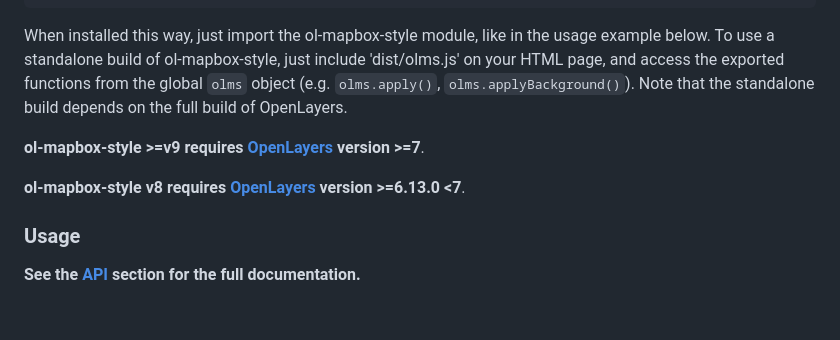
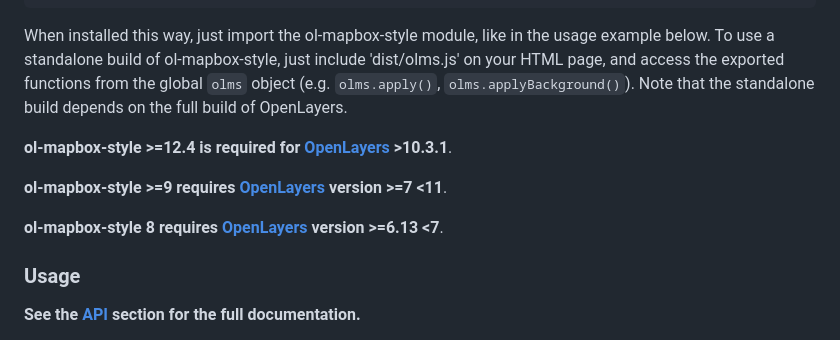
Before and after one commit to openlayers/ol-mapbox-style, a Markdown page: README.md, the part around the change. Rendered like a GitHub page; blank space fills up the shorter version.

Commit message:
Update version notes

```diff
--- a/README.md
+++ b/README.md
@@ -14,9 +14,11 @@ To use the library in an application with an npm based dev environment, install
 
 When installed this way, just import the ol-mapbox-style module, like in the usage example below. To use a standalone build of ol-mapbox-style, just include 'dist/olms.js' on your HTML page, and access the exported functions from the global `olms` object (e.g. `olms.apply()`, `olms.applyBackground()`). Note that the standalone build depends on the full build of OpenLayers.
 
-**ol-mapbox-style >=v9 requires [OpenLayers](https://npmjs.com/package/ol) version >=7**.
+**ol-mapbox-style >=12.4 is required for [OpenLayers](https://npmjs.com/package/ol) >10.3.1**.
 
-**ol-mapbox-style v8 requires [OpenLayers](https://npmjs.com/package/ol) version >=6.13.0 &lt;7**.
+**ol-mapbox-style >=9 requires [OpenLayers](https://npmjs.com/package/ol) version >=7 &lt;11**.
+
+**ol-mapbox-style 8 requires [OpenLayers](https://npmjs.com/package/ol) version >=6.13 &lt;7**.
 
 ### Usage
 
```
